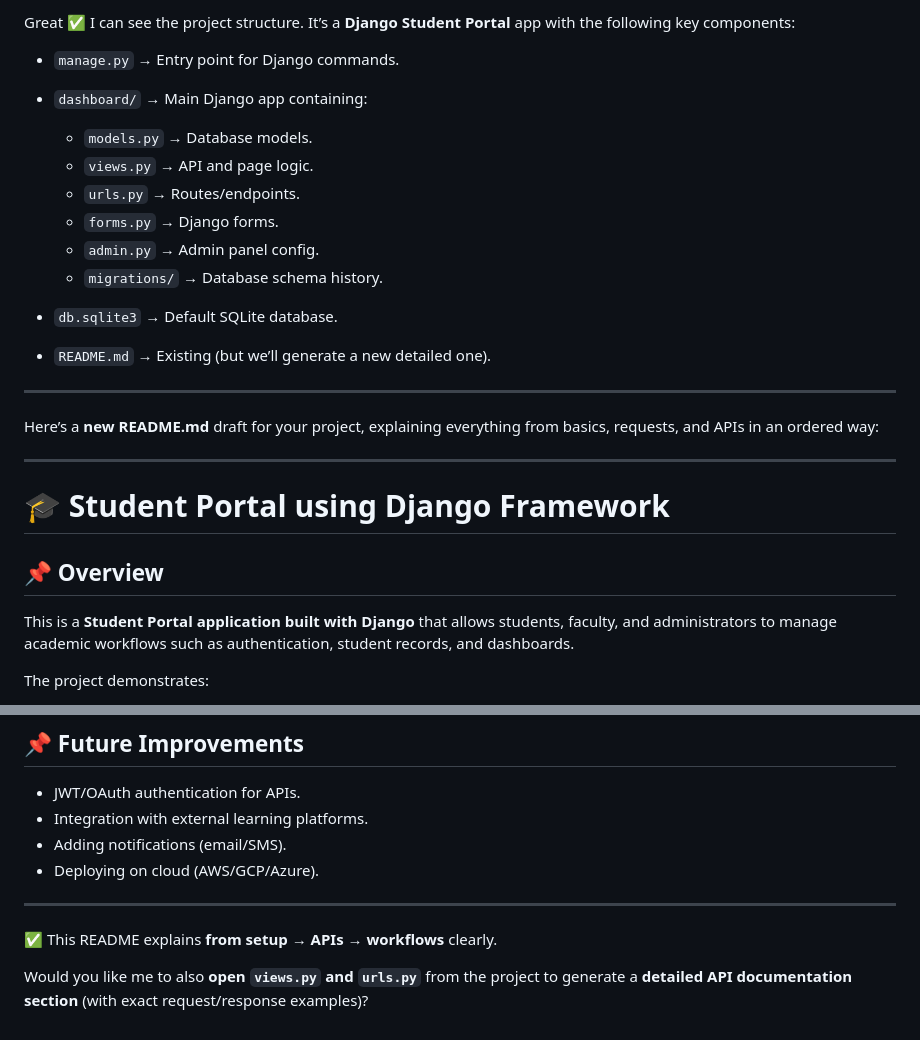
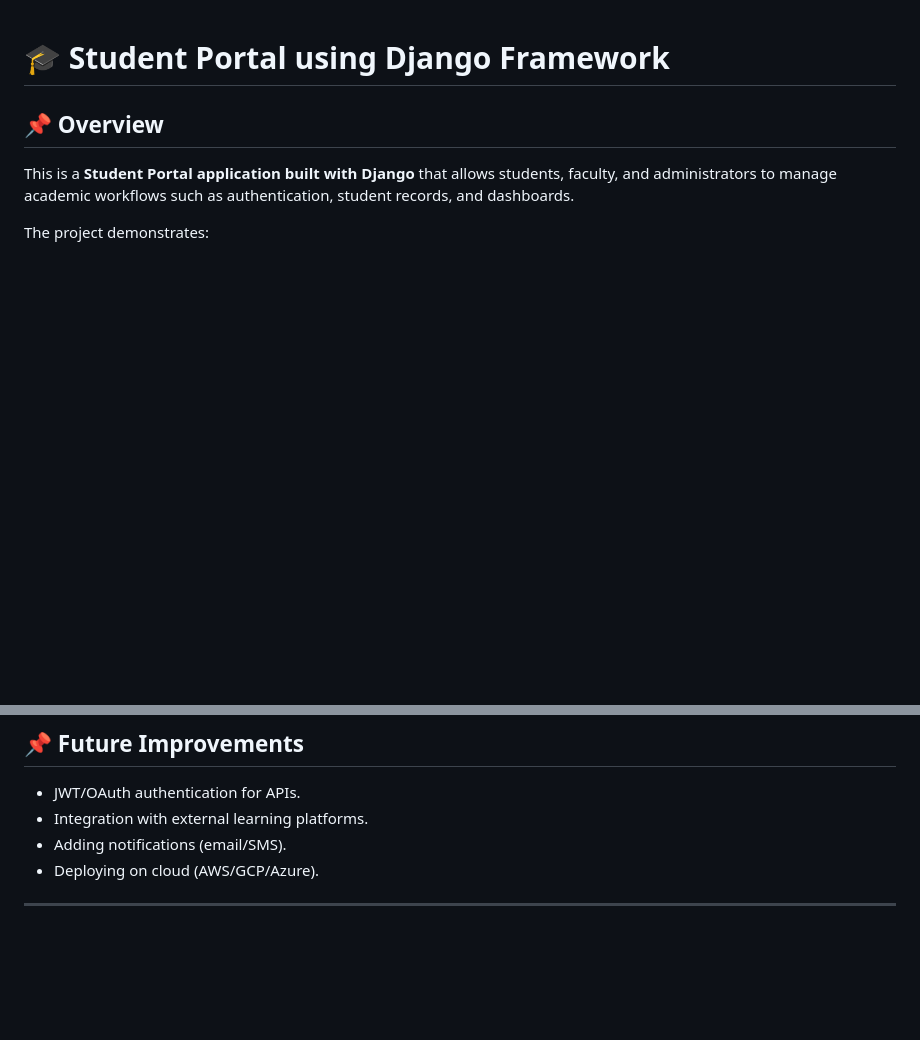
Before and after one commit to Aravind45code/Student-Portal-using-Django-Framework, a Markdown page: README.md, 2 parts joined by grey strips. Rendered like a GitHub page; blank space fills up the shorter version.

```diff
--- a/README.md
+++ b/README.md
@@ -1,22 +1,3 @@
-Great ✅ I can see the project structure. It’s a **Django Student Portal** app with the following key components:
-
-* `manage.py` → Entry point for Django commands.
-* `dashboard/` → Main Django app containing:
-
-  * `models.py` → Database models.
-  * `views.py` → API and page logic.
-  * `urls.py` → Routes/endpoints.
-  * `forms.py` → Django forms.
-  * `admin.py` → Admin panel config.
-  * `migrations/` → Database schema history.
-* `db.sqlite3` → Default SQLite database.
-* `README.md` → Existing (but we’ll generate a new detailed one).
-
----
-
-Here’s a **new README.md** draft for your project, explaining everything from basics, requests, and APIs in an ordered way:
-
----
 
 # 🎓 Student Portal using Django Framework
 
@@ -180,7 +161,3 @@ Includes unit tests in `dashboard/tests.py`.
 * Deploying on cloud (AWS/GCP/Azure).
 
 ---
-
-✅ This README explains **from setup → APIs → workflows** clearly.
-
-Would you like me to also **open `views.py` and `urls.py`** from the project to generate a **detailed API documentation section** (with exact request/response examples)?
```
